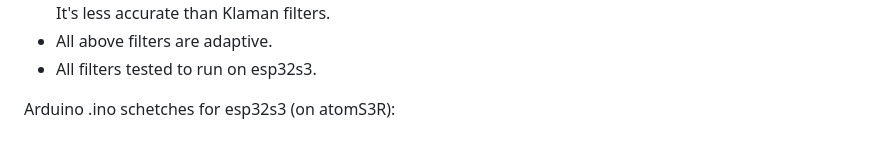
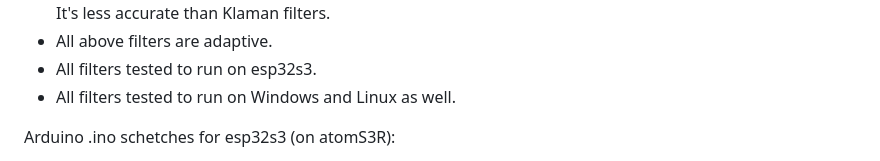
Before and after one commit to bareboat-necessities/ocean-imu, a Markdown page: README.md, the part around the change. Drawn GitHub-style.

```diff
--- a/README.md
+++ b/README.md
@@ -58,6 +58,7 @@ There are two versions of Kalman INS filters and one filter (PII observer) based
 - PII observer is based on control theory. It is very computationally light-weight with no matrix operations. It's less accurate than Klaman filters.
 - All above filters are adaptive.
 - All filters tested to run on esp32s3.
+- All filters tested to run on Windows and Linux as well.
 
 Arduino .ino schetches for esp32s3 (on atomS3R):
 
```
